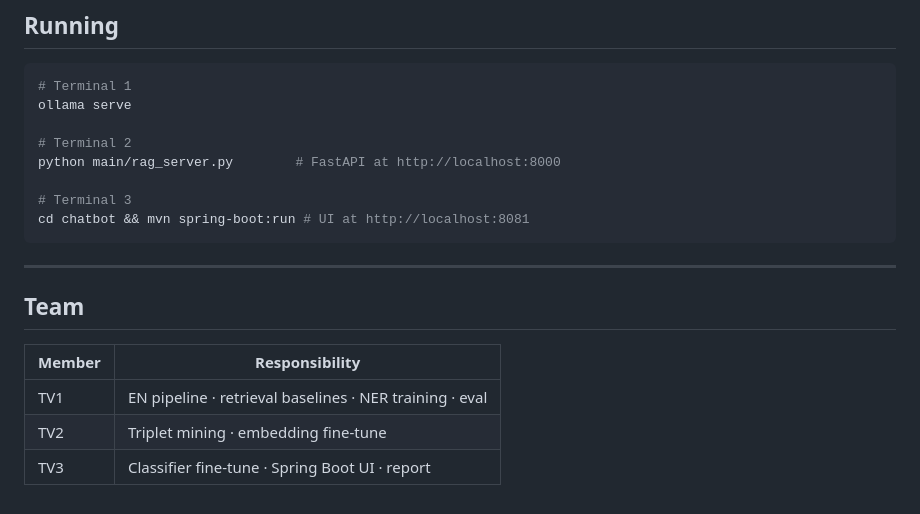
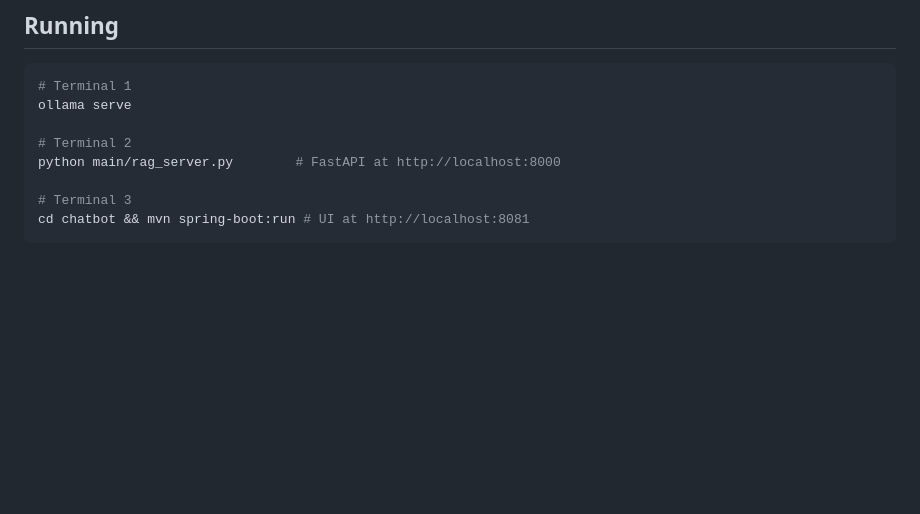
Before and after one commit to Coxiety/HEALTHCARE-RAG, a Markdown page: README.md, the part around the change. Drawn GitHub-style; blank space fills up the shorter version.

Commit message:
docs: remove team section from README

````diff
--- a/README.md
+++ b/README.md
@@ -175,13 +175,3 @@ python main/rag_server.py        # FastAPI at http://localhost:8000
 # Terminal 3
 cd chatbot && mvn spring-boot:run # UI at http://localhost:8081
 ```
-
----
-
-## Team
-
-| Member | Responsibility |
-|---|---|
-| TV1 | EN pipeline · retrieval baselines · NER training · eval |
-| TV2 | Triplet mining · embedding fine-tune |
-| TV3 | Classifier fine-tune · Spring Boot UI · report |
````
